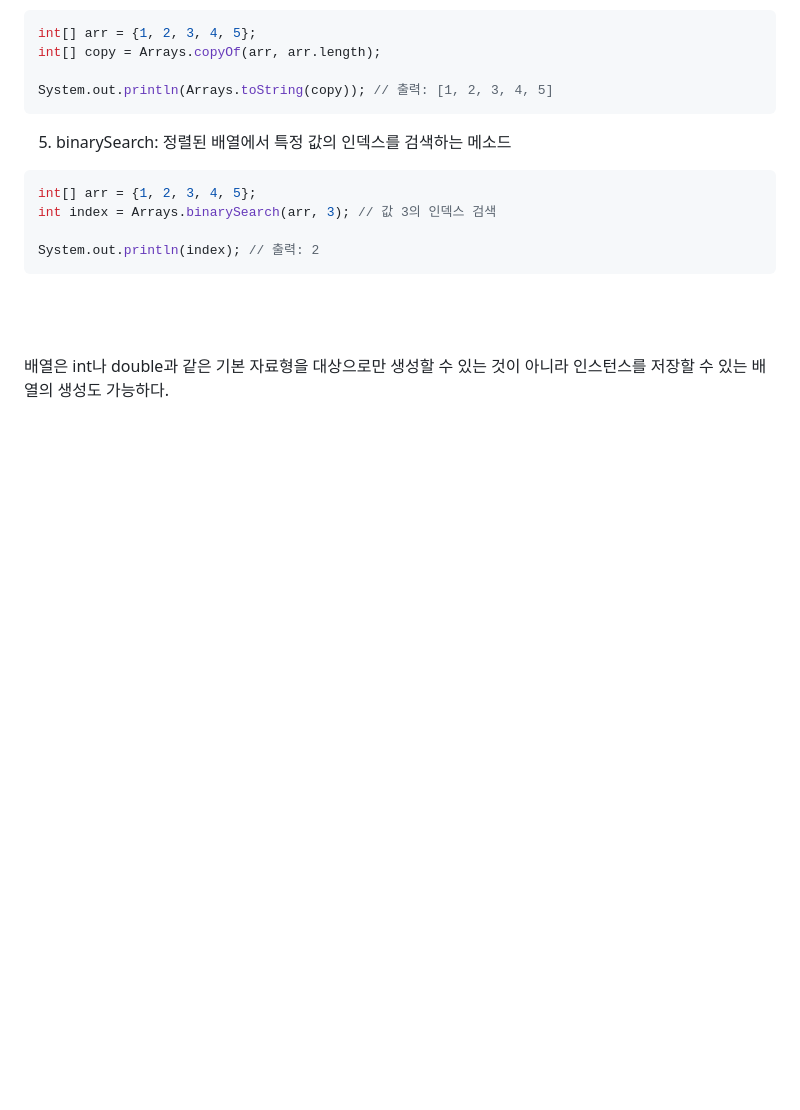
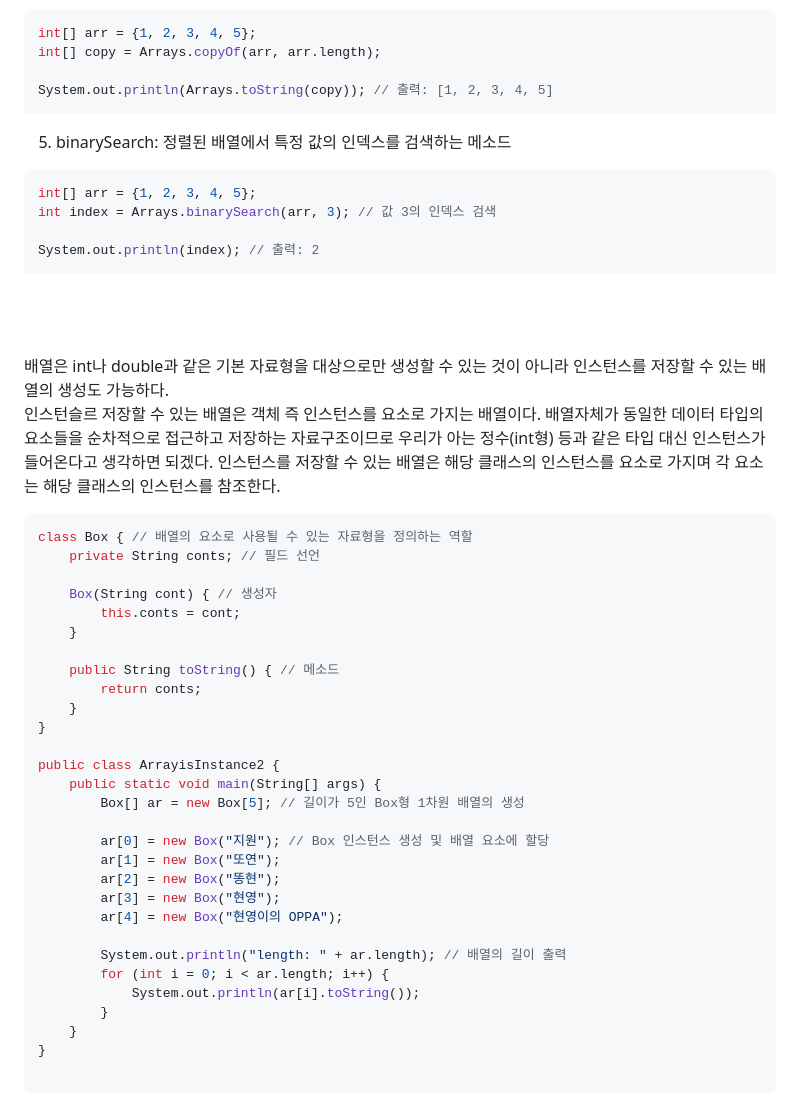
Before and after one commit to orieasy1/23-1-Programming-Study, a Markdown page: Java/2023-04-14-array.md, the part around the change. Drawn GitHub-style; blank space fills up the shorter version.

````diff
--- a/Java/2023-04-14-array.md
+++ b/Java/2023-04-14-array.md
@@ -230,3 +230,38 @@ System.out.println(index); // 출력: 2
 <br><br>
 
 배열은 int나 double과 같은 기본 자료형을 대상으로만 생성할 수 있는 것이 아니라 인스턴스를 저장할 수 있는 배열의 생성도 가능하다.<br>
+인스턴슬르 저장할 수 있는 배열은 객체 즉 인스턴스를 요소로 가지는 배열이다.
+배열자체가 동일한 데이터 타입의 요소들을 순차적으로 접근하고 저장하는 자료구조이므로 우리가 아는 정수(int형) 등과 같은 타입 대신 인스턴스가 들어온다고 생각하면 되겠다.
+인스턴스를 저장할 수 있는 배열은 해당 클래스의 인스턴스를 요소로 가지며 각 요소는 해당 클래스의 인스턴스를 참조한다.
+
+```java
+class Box { // 배열의 요소로 사용될 수 있는 자료형을 정의하는 역할
+	private String conts; // 필드 선언
+
+	Box(String cont) { // 생성자
+		this.conts = cont;
+	}
+
+	public String toString() { // 메소드
+		return conts;
+	}
+}
+
+public class ArrayisInstance2 {
+	public static void main(String[] args) {
+		Box[] ar = new Box[5]; // 길이가 5인 Box형 1차원 배열의 생성
+
+		ar[0] = new Box("지원"); // Box 인스턴스 생성 및 배열 요소에 할당
+		ar[1] = new Box("또연");
+		ar[2] = new Box("똥현");
+		ar[3] = new Box("현영");
+		ar[4] = new Box("현영이의 OPPA");
+
+		System.out.println("length: " + ar.length); // 배열의 길이 출력
+		for (int i = 0; i < ar.length; i++) {
+			System.out.println(ar[i].toString());
+		}
+	}
+}
+
+```
````
